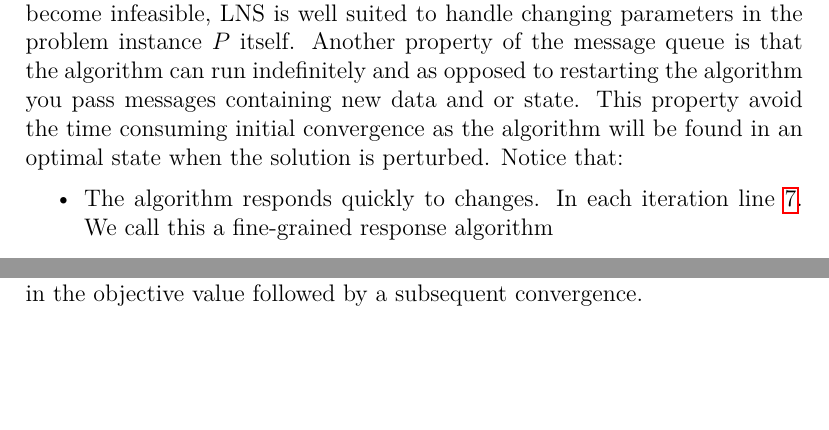
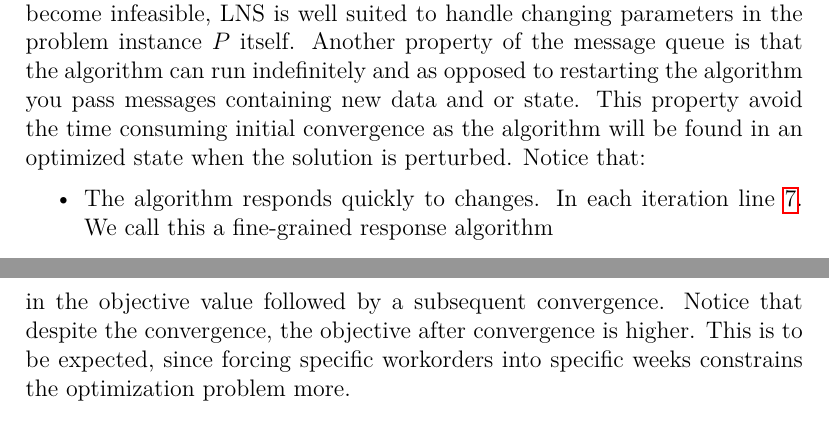
Before and after one commit to brunbjerg/generalized-multi-agent-maintenance-scheduling-system, a LaTeX paper (papers/actor-based-large-neighborhood-search/main.tex, which reads papers/actor-based-large-neighborhood-search/tex/results.tex, papers/actor-based-large-neighborhood-search/tex/solution_method.tex): two parts of pages 9 and 12 of 22 before the commit and two parts of pages 9 and 13 of 22 after it, joined at a grey line, cut so that both start at the same text, the shorter picture padded with empty space. Compiled offline with LuaLaTeX.

Commit message:
Updates from Overleaf

```diff
--- a/papers/actor-based-large-neighborhood-search/tex/results.tex
+++ b/papers/actor-based-large-neighborhood-search/tex/results.tex
@@ -70,7 +70,9 @@ inclusion, the objective value increases due to the inclusion either causing
 the capacity to be exceeded or the inclusion resulting in a selected $
 \ParStrategicValue$ that has a lower value. The remaining 4 perturbations
 all show the same  pattern, an increase in the objective value followed by a
-subsequent convergence.
+subsequent convergence. Notice that despite the convergence, the objective after
+convergence is higher. This is to be expected, since forcing specific
+workorders into specific weeks constrains the optimization problem more.
 
 \subsection{Response to Exclusion}\label{sec:exclusion}
 The response to exclusion is associated with the $\ParStrategicExclude$
--- a/papers/actor-based-large-neighborhood-search/tex/solution_method.tex
+++ b/papers/actor-based-large-neighborhood-search/tex/solution_method.tex
@@ -57,7 +57,7 @@ able to optimize a solution that have become infeasible, LNS is well suited to h
 in the problem instance $\ProblemInstance$ itself. Another property of the message queue is
 that the algorithm can run indefinitely and as opposed to restarting the algorithm you
 pass messages containing new data and or state. This property avoid the time consuming initial
-convergence as the algorithm will be found in an optimal state when the
+convergence as the algorithm will be found in an optimized state when the
 solution is perturbed. Notice that:
 
 \begin{itemize}
```
Also changed, not shown: papers/actor-based-large-neighborhood-search/main.tex (+1 -1 lines), styles/sn-article-template/bst/sn-apacite.bst (line endings or trailing spaces), styles/sn-article-template/bst/sn-nature.bst (line endings or trailing spaces), styles/sn-article-template/sn-bibliography.bib (line endings or trailing spaces), styles/sn-article-template/sn-jnl.cls (line endings or trailing spaces).
